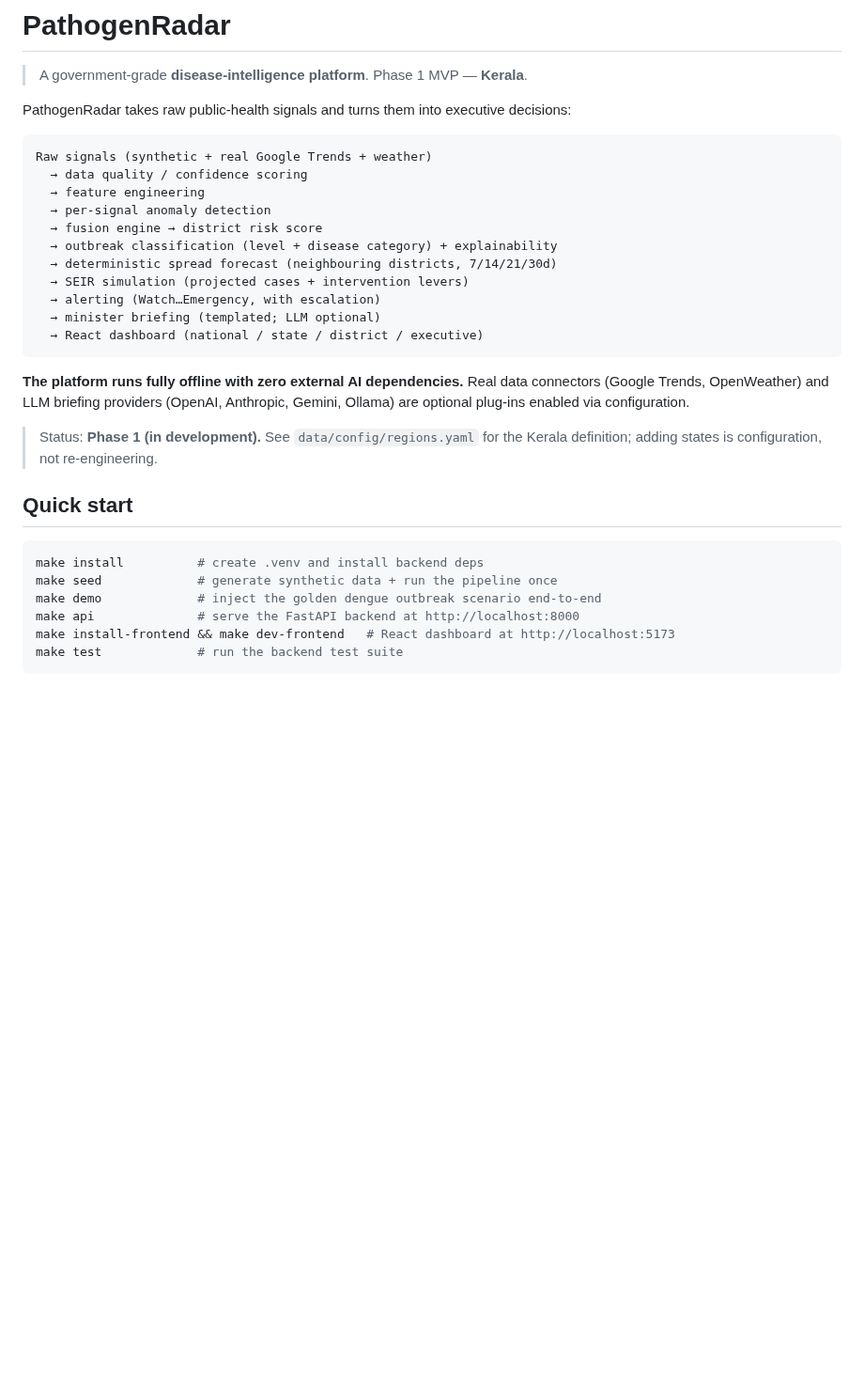
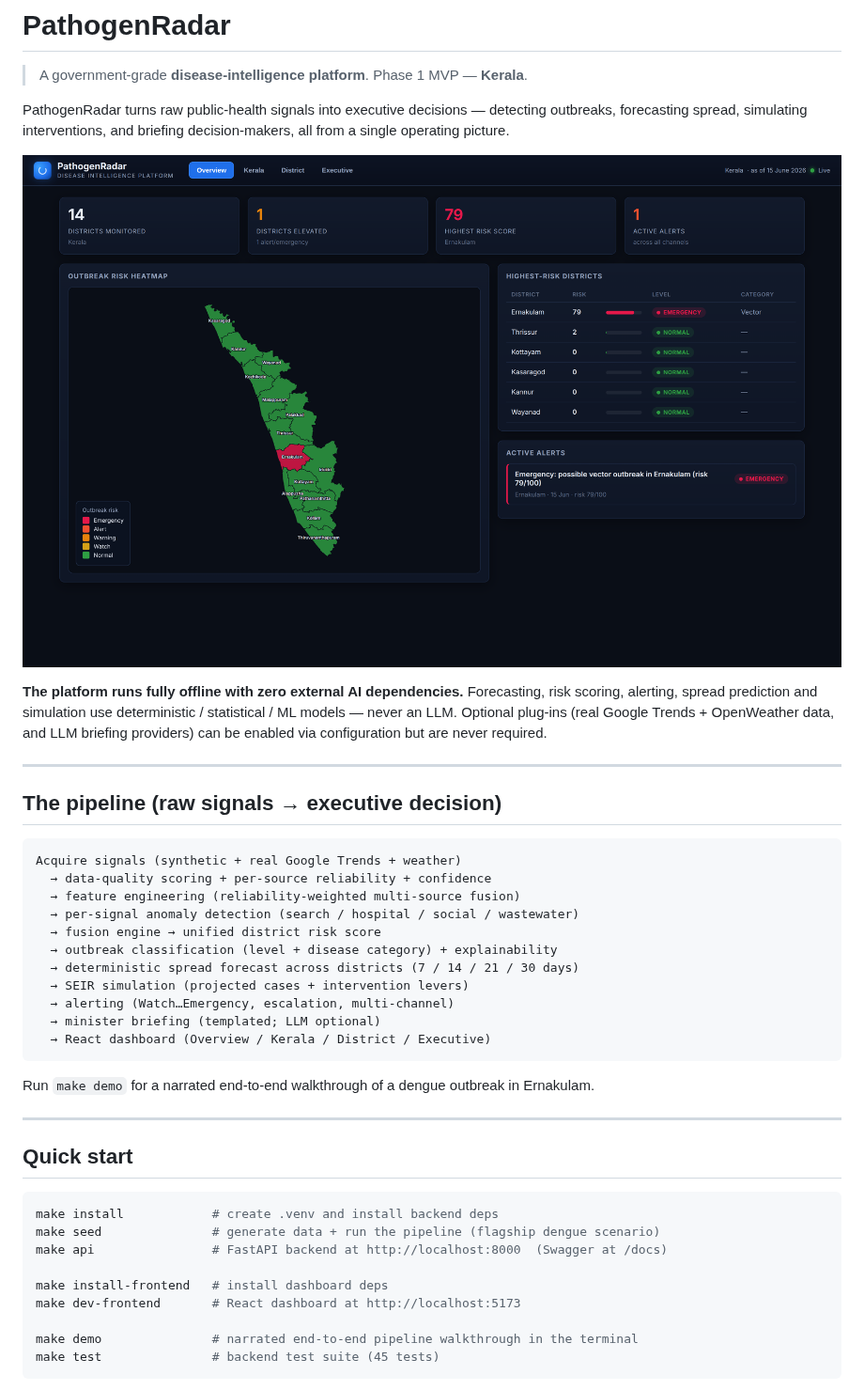
Before and after one commit to Manavp7/PathogenRadar, a Markdown page: README.md, the part around one of its changes. Shown at 94% size. Rendered like a GitHub page; pictures changed too: docs/img/overview.png (added); blank space fills up the shorter version.

````diff
--- a/README.md
+++ b/README.md
@@ -2,36 +2,49 @@
 
 > A government-grade **disease-intelligence platform**. Phase 1 MVP — **Kerala**.
 
-PathogenRadar takes raw public-health signals and turns them into executive decisions:
+PathogenRadar turns raw public-health signals into executive decisions — detecting outbreaks,
+forecasting spread, simulating interventions, and briefing decision-makers, all from a single
+operating picture.
+
+![Overview](docs/img/overview.png)
+
+**The platform runs fully offline with zero external AI dependencies.** Forecasting, risk
+scoring, alerting, spread prediction and simulation use deterministic / statistical / ML
+models — never an LLM. Optional plug-ins (real Google Trends + OpenWeather data, and LLM
+briefing providers) can be enabled via configuration but are never required.
+
+---
+
+## The pipeline (raw signals → executive decision)
 
 ```
-Raw signals (synthetic + real Google Trends + weather)
-  → data quality / confidence scoring
-  → feature engineering
-  → per-signal anomaly detection
-  → fusion engine → district risk score
+Acquire signals (synthetic + real Google Trends + weather)
+  → data-quality scoring + per-source reliability + confidence
+  → feature engineering (reliability-weighted multi-source fusion)
+  → per-signal anomaly detection (search / hospital / social / wastewater)
+  → fusion engine → unified district risk score
   → outbreak classification (level + disease category) + explainability
-  → deterministic spread forecast (neighbouring districts, 7/14/21/30d)
+  → deterministic spread forecast across districts (7 / 14 / 21 / 30 days)
   → SEIR simulation (projected cases + intervention levers)
-  → alerting (Watch…Emergency, with escalation)
+  → alerting (Watch…Emergency, escalation, multi-channel)
   → minister briefing (templated; LLM optional)
-  → React dashboard (national / state / district / executive)
+  → React dashboard (Overview / Kerala / District / Executive)
 ```
 
-**The platform runs fully offline with zero external AI dependencies.** Real data
-connectors (Google Trends, OpenWeather) and LLM briefing providers (OpenAI, Anthropic,
-Gemini, Ollama) are optional plug-ins enabled via configuration.
+Run `make demo` for a narrated end-to-end walkthrough of a dengue outbreak in Ernakulam.
 
-> Status: **Phase 1 (in development).** See `data/config/regions.yaml` for the Kerala
-> definition; adding states is configuration, not re-engineering.
+---
 
 ## Quick start
 
 ```bash
-make install          # create .venv and install backend deps
-make seed             # generate synthetic data + run the pipeline once
-make demo             # inject the golden dengue outbreak scenario end-to-end
-make api              # serve the FastAPI backend at http://localhost:8000
-make install-frontend && make dev-frontend   # React dashboard at http://localhost:5173
-make test             # run the backend test suite
+make install            # create .venv and install backend deps
+make seed               # generate data + run the pipeline (flagship dengue scenario)
+make api                # FastAPI backend at http://localhost:8000  (Swagger at /docs)
+
+make install-frontend   # install dashboard deps
+make dev-frontend       # React dashboard at http://localhost:5173
+
+make demo               # narrated end-to-end pipeline walkthrough in the terminal
+make test               # backend test suite (45 tests)
 ```
````
Also changed, not shown: other parts of README.md (+92 -8 lines), docs/img/district.png (added), docs/img/executive.png (added), docs/img/kerala.png (added), 2 other files.
